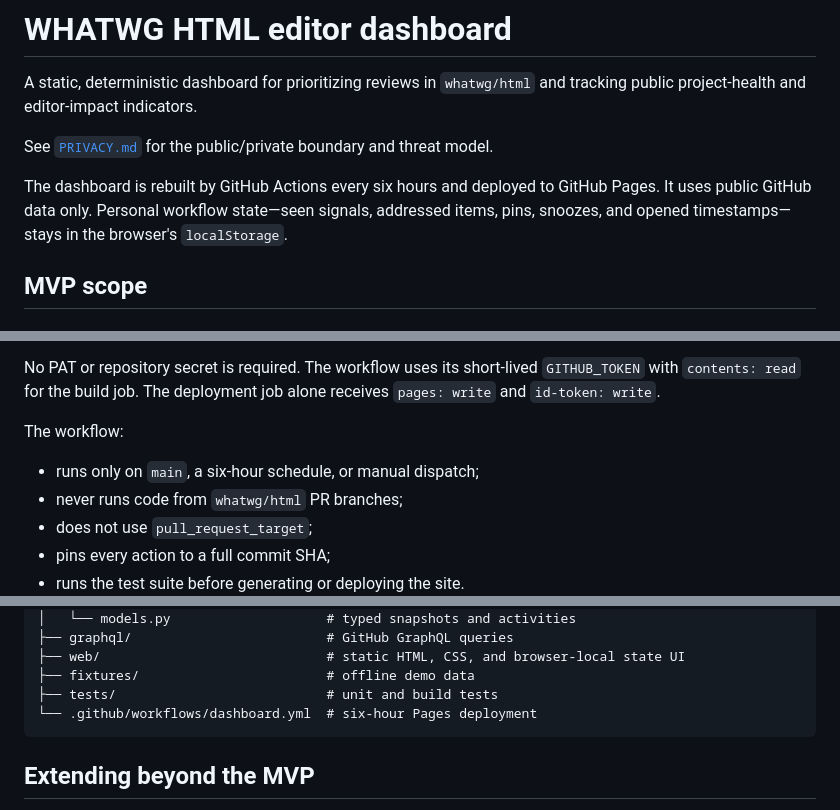
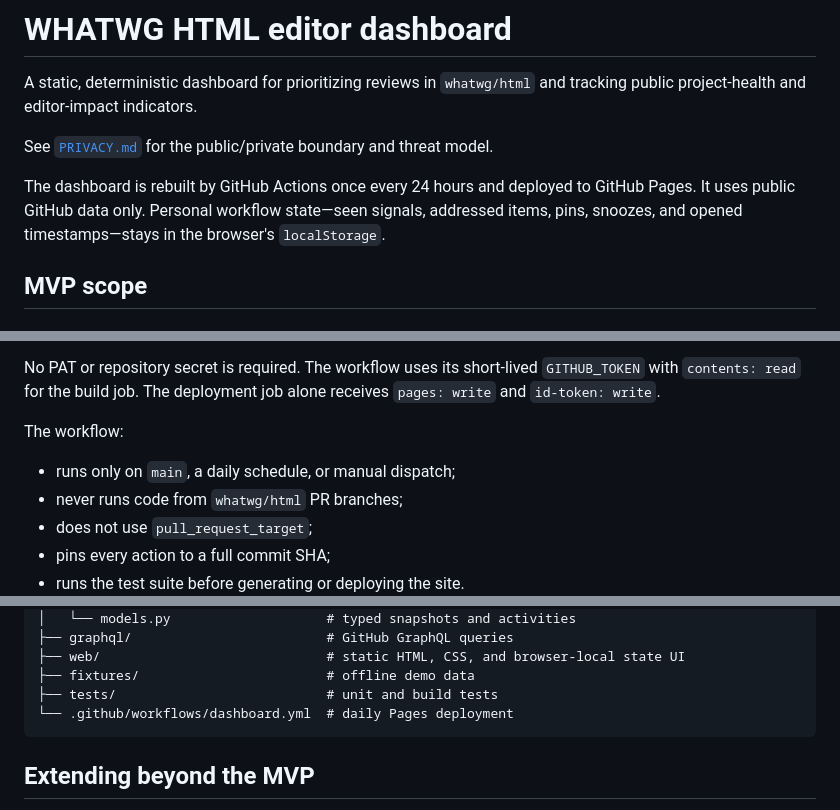
Before and after one commit to zcorpan/whatwg-editor-dashboard, a Markdown page: README.md, 3 parts joined by grey strips. Drawn GitHub-style.

Commit message:
Add CLAUDE.md and update readme for cron job cadence

````diff
--- a/README.md
+++ b/README.md
@@ -4,7 +4,7 @@ A static, deterministic dashboard for prioritizing reviews in `whatwg/html` and
 
 See [`PRIVACY.md`](PRIVACY.md) for the public/private boundary and threat model.
 
-The dashboard is rebuilt by GitHub Actions every six hours and deployed to GitHub Pages. It uses public GitHub data only. Personal workflow state—seen signals, addressed items, pins, snoozes, and opened timestamps—stays in the browser's `localStorage`.
+The dashboard is rebuilt by GitHub Actions once every 24 hours and deployed to GitHub Pages. It uses public GitHub data only. Personal workflow state—seen signals, addressed items, pins, snoozes, and opened timestamps—stays in the browser's `localStorage`.
 
 ## MVP scope
 
@@ -59,7 +59,7 @@ No PAT or repository secret is required. The workflow uses its short-lived `GITH
 
 The workflow:
 
-- runs only on `main`, a six-hour schedule, or manual dispatch;
+- runs only on `main`, a daily schedule, or manual dispatch;
 - never runs code from `whatwg/html` PR branches;
 - does not use `pull_request_target`;
 - pins every action to a full commit SHA;
@@ -172,7 +172,7 @@ Current drafts are excluded from response-target and contributor-wait counts. Fo
 ├── web/                             # static HTML, CSS, and browser-local state UI
 ├── fixtures/                        # offline demo data
 ├── tests/                           # unit and build tests
-└── .github/workflows/dashboard.yml  # six-hour Pages deployment
+└── .github/workflows/dashboard.yml  # daily Pages deployment
 ```
 
 ## Extending beyond the MVP
````
Also changed, not shown: CLAUDE.md (added, +90 -0 lines).
